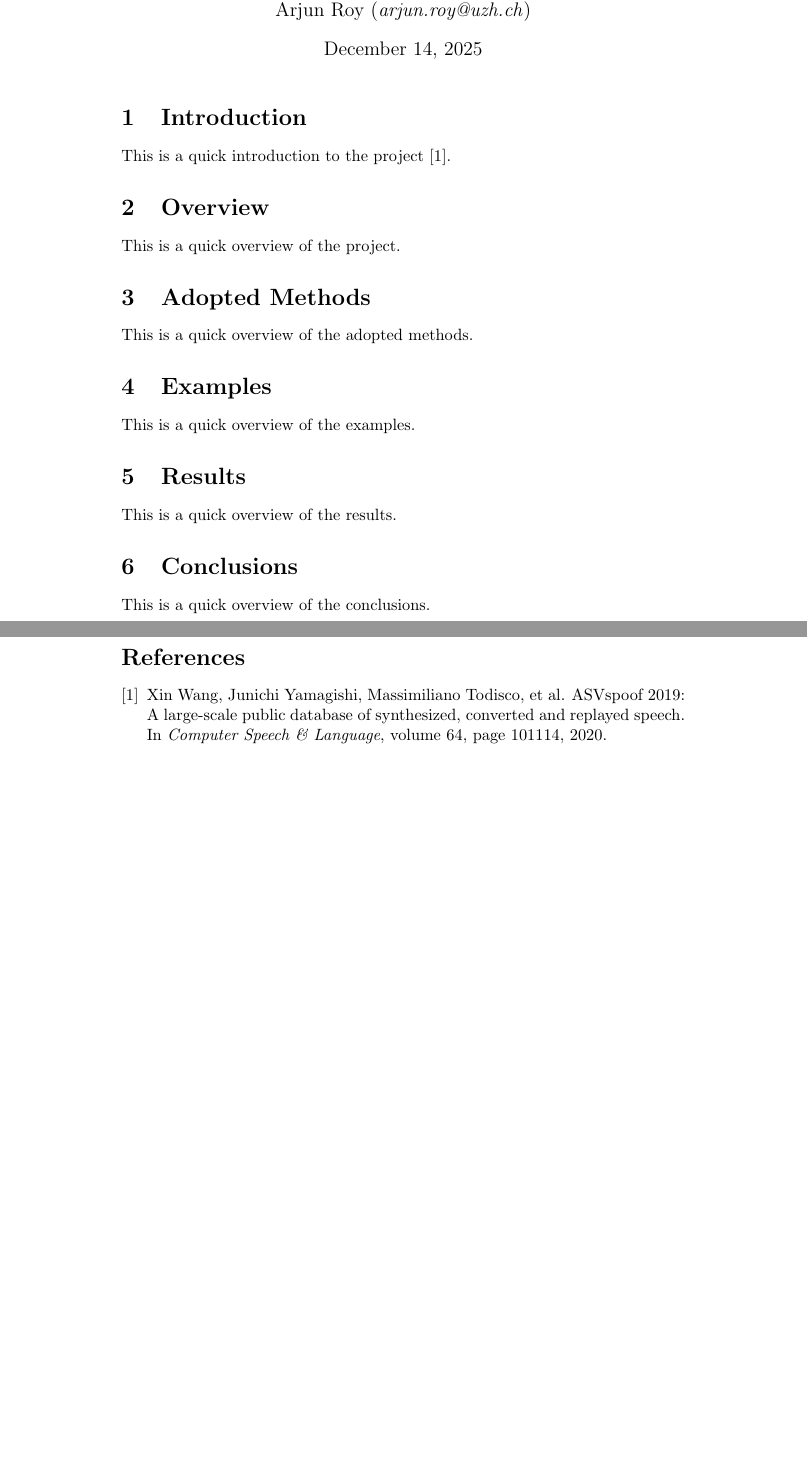
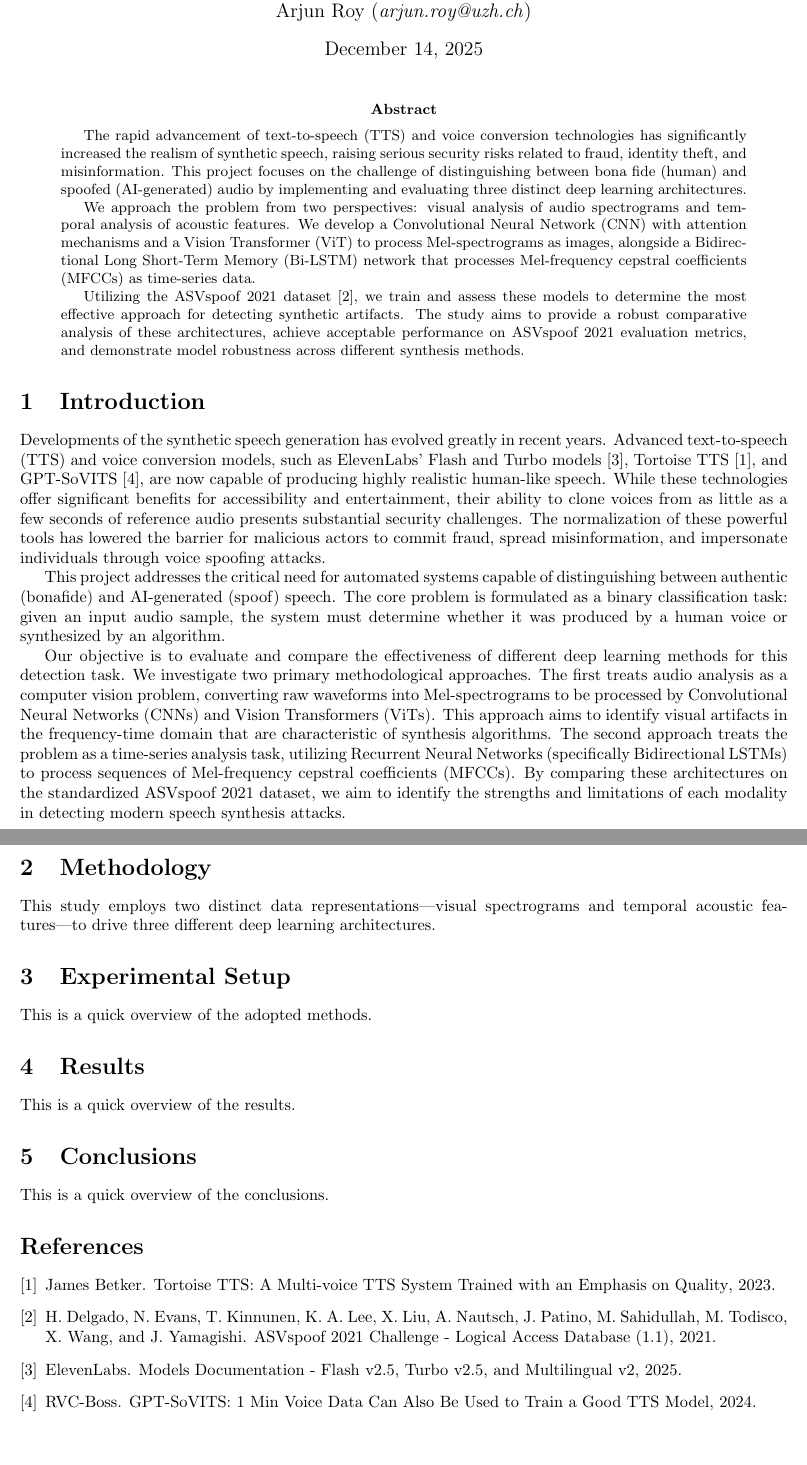
Before and after one commit to gdoda/ETSP, a LaTeX paper (report/main.tex, which reads report/references.bib): two parts of pages 1 and 2 of 2, joined at a grey line, cut so that both start at the same text, the shorter picture padded with empty space. Compiled offline with pdfLaTeX.

Commit message:
Some report notes

```diff
--- a/report/main.tex
+++ b/report/main.tex
@@ -12,6 +12,7 @@
 \usepackage{graphicx}
 \usepackage{float}
 \usepackage{booktabs}
+\usepackage[margin=1in]{geometry}
 
 \begin{document}
 
@@ -26,28 +27,50 @@ Arjun Roy (\textit{arjun.roy@uzh.ch}) \\}
 
 \maketitle
 
+\begin{abstract}
+The rapid advancement of text-to-speech (TTS) and voice conversion technologies has significantly increased the realism of synthetic speech, raising serious security risks related to fraud, identity theft, and misinformation.
+This project focuses on the challenge of distinguishing between bona fide (human) and spoofed (AI-generated) audio by implementing and evaluating three distinct deep learning architectures.
+
+We approach the problem from two perspectives: visual analysis of audio spectrograms and temporal analysis of acoustic features.
+We develop a Convolutional Neural Network (CNN) with attention mechanisms and a Vision Transformer (ViT) to process Mel-spectrograms as images, alongside a Bidirectional Long Short-Term Memory (Bi-LSTM) network that processes Mel-frequency cepstral coefficients (MFCCs) as time-series data.
+
+Utilizing the ASVspoof 2021 dataset \cite{asvspoof2021}, we train and assess these models to determine the most effective approach for detecting synthetic artifacts.
+The study aims to provide a robust comparative analysis of these architectures, achieve acceptable performance on ASVspoof 2021 evaluation metrics, and demonstrate model robustness across different synthesis methods.
+\end{abstract}
 
 \section{Introduction}
-This is a quick introduction to the project \cite{wang2020asvspoof}.
+
+Developments of the synthetic speech generation has evolved greatly in recent years. Advanced text-to-speech (TTS) and voice conversion models, such as ElevenLabs' Flash and Turbo models \cite{elevenlabs2025}, Tortoise TTS \cite{betker2023tortoise}, and GPT-SoVITS \cite{rvc2024gptsovits}, are now capable of producing highly realistic human-like speech. While these technologies offer significant benefits for accessibility and entertainment, their ability to clone voices from as little as a few seconds of reference audio presents substantial security challenges. The normalization of these powerful tools has lowered the barrier for malicious actors to commit fraud, spread misinformation, and impersonate individuals through voice spoofing attacks.
+
+This project addresses the critical need for automated systems capable of distinguishing between authentic (bonafide) and AI-generated (spoof) speech. The core problem is formulated as a binary classification task: given an input audio sample, the system must determine whether it was produced by a human voice or synthesized by an algorithm.
+
+Our objective is to evaluate and compare the effectiveness of different deep learning methods for this detection task. We investigate two primary methodological approaches. The first treats audio analysis as a computer vision problem, converting raw waveforms into Mel-spectrograms to be processed by Convolutional Neural Networks (CNNs) and Vision Transformers (ViTs). This approach aims to identify visual artifacts in the frequency-time domain that are characteristic of synthesis algorithms. The second approach treats the problem as a time-series analysis task, utilizing Recurrent Neural Networks (specifically Bidirectional LSTMs) to process sequences of Mel-frequency cepstral coefficients (MFCCs). By comparing these architectures on the standardized ASVspoof 2021 dataset, we aim to identify the strengths and limitations of each modality in detecting modern speech synthesis attacks.
 
 
-\section{Overview}
-This is a quick overview of the project.
+\section{Methodology}
+% * 3.1 Data Processing:
+% * Describe the Spectrogram Pipeline: Conversion to Mel-Spectrograms ($128 \times 224$), Normalization.
+% * Describe the MFCC Pipeline: Extraction of 39 features (13 static + $\Delta$ + $\Delta\Delta$) for the RNN.
+% * 3.2 Architectures:
+% * CNN: Explain the 4-layer design with attention for capturing local artifacts in spectrograms.
+% * Vision Transformer (ViT): Explain the use of patch embeddings to capture global dependencies across the frequency-time domain.
+% * RNN (Bi-LSTM): Explain the use of Bidirectional LSTM to model temporal continuity and sequential anomalies in speech.
+This study employs two distinct data representations—visual spectrograms and temporal acoustic features—to drive three different deep learning architectures.
 
 
-\section{Adopted Methods}
+\section{Experimental Setup}
+% * Dataset: Mention ASVspoof 2021, the 90/10 class imbalance, and how you handled it (Weighted Cross-Entropy Loss).
+% * Training Details: Mention Data Augmentation (Time/Freq masking for images, Gaussian noise for audio), Optimizer (Adam), and Early Stopping.
 This is a quick overview of the adopted methods.
 
-
-\section{Examples}
-This is a quick overview of the examples.
-
-
 \section{Results}
+% * Performance: A compact table comparing Accuracy, Precision, Recall, and F1-Score for all three models.
+% * Analysis: Discuss why one model performed better. (e.g., "Did the ViT's attention mechanism capture synthetic artifacts better than the CNN's local filters?" or "Did the RNN struggle with long-term dependencies?")
 This is a quick overview of the results.
 
 
 \section{Conclusions}
+%    * Final summary of which approach is most viable for real-world deployment.
 This is a quick overview of the conclusions.
 
 \bibliographystyle{plain}
--- a/report/references.bib
+++ b/report/references.bib
@@ -1,7 +1,4 @@
-@inproceedings{wang2020asvspoof,
-  author    = {Wang, Xin and Yamagishi, Junichi and Todisco, Massimiliano and others},
-  title     = {{ASVspoof 2019}: A Large-Scale Public Database of Synthesized, Converted and Replayed Speech},
-  booktitle = {Computer Speech \& Language},
-  year      = {2020},
-  volume    = {64},
-  pages     = {101114}
+@misc{asvspoof2021,
+  author    = {Delgado, H. and Evans, N. and Kinnunen, T. and Lee, K. A. and Liu, X. and Nautsch, A. and Patino, J. and Sahidullah, M. and Todisco, M. and Wang, X. and Yamagishi, J.},
+  title     = {{ASVspoof 2021 Challenge - Logical Access Database (1.1)}},
+  year      = {2021},
@@ -8,0 +10,3 @@
+  author = {{ElevenLabs}},
+  title = {{Models Documentation - Flash v2.5, Turbo v2.5, and Multilingual v2}},
+  year = {2025},
@@ -8,0 +18,2 @@
+  title = {{Tortoise TTS: A Multi-voice TTS System Trained with an Emphasis on Quality}},
+  year = {2023},
@@ -8,0 +27,2 @@
+  title = {{GPT-SoVITS: 1 Min Voice Data Can Also Be Used to Train a Good TTS Model}},
+  year = {2024},
```
Also changed, not shown: report/main.pdf, report/references.bib (20 more changed lines).
